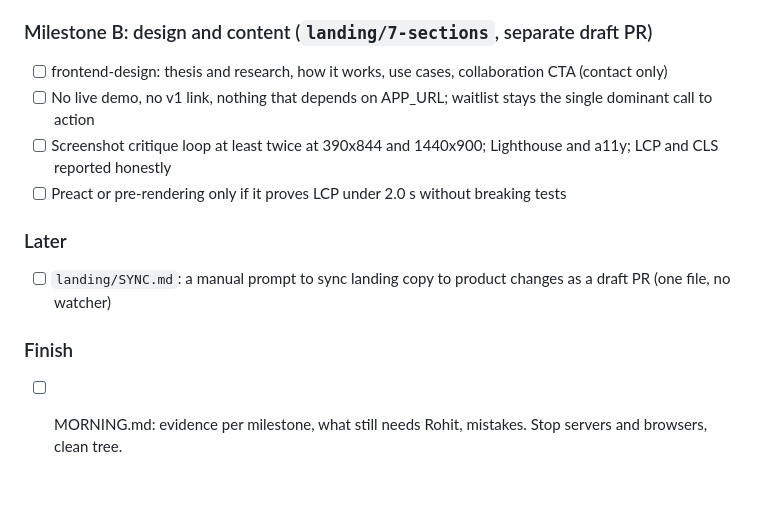
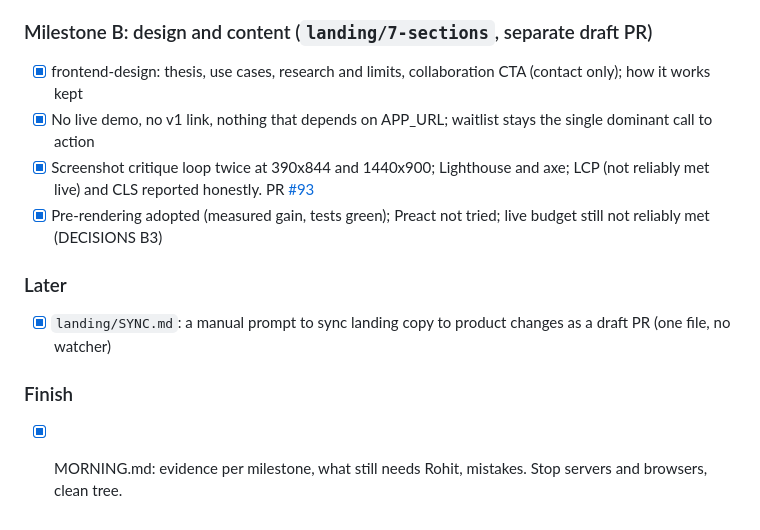
Before and after one commit to SatyamDave/real-world, a Markdown page: landing/PLAN.md, the part around one of its changes. Drawn GitHub-style; blank space fills up the shorter version.

Commit message:
docs(landing): PLAN and MORNING touch-ups
Co-Authored-By: Claude Sonnet 5.5 <noreply@anthropic.com>
Claude-Session: https://claude.ai/code/session_017oRqHUQXSVSEF24mAWnYHS

```diff
--- a/landing/PLAN.md
+++ b/landing/PLAN.md
@@ -91,12 +91,12 @@ Waitlist is the only call to action; v1 is not connected before ads. Decisions f
 
 ### Milestone B: design and content (`landing/7-sections`, separate draft PR)
-- [ ] frontend-design: thesis and research, how it works, use cases, collaboration CTA (contact only)
-- [ ] No live demo, no v1 link, nothing that depends on APP_URL; waitlist stays the single dominant call to action
-- [ ] Screenshot critique loop at least twice at 390x844 and 1440x900; Lighthouse and a11y; LCP and CLS reported honestly
-- [ ] Preact or pre-rendering only if it proves LCP under 2.0 s without breaking tests
+- [x] frontend-design: thesis, use cases, research and limits, collaboration CTA (contact only); how it works kept
+- [x] No live demo, no v1 link, nothing that depends on APP_URL; waitlist stays the single dominant call to action
+- [x] Screenshot critique loop twice at 390x844 and 1440x900; Lighthouse and axe; LCP (not reliably met live) and CLS reported honestly. PR [#93](https://github.com/SatyamDave/real-world/pull/93)
+- [x] Pre-rendering adopted (measured gain, tests green); Preact not tried; live budget still not reliably met (DECISIONS B3)
 
 ### Later
-- [ ] `landing/SYNC.md`: a manual prompt to sync landing copy to product changes as a draft PR (one file, no watcher)
+- [x] `landing/SYNC.md`: a manual prompt to sync landing copy to product changes as a draft PR (one file, no watcher)
 
 ### Finish
-- [ ] MORNING.md: evidence per milestone, what still needs Rohit, mistakes. Stop servers and browsers, clean tree.
+- [x] MORNING.md: evidence per milestone, what still needs Rohit, mistakes. Stop servers and browsers, clean tree.
```
Also changed, not shown: other parts of landing/PLAN.md (+1 -1 lines), landing/MORNING.md (+2 -2 lines).
